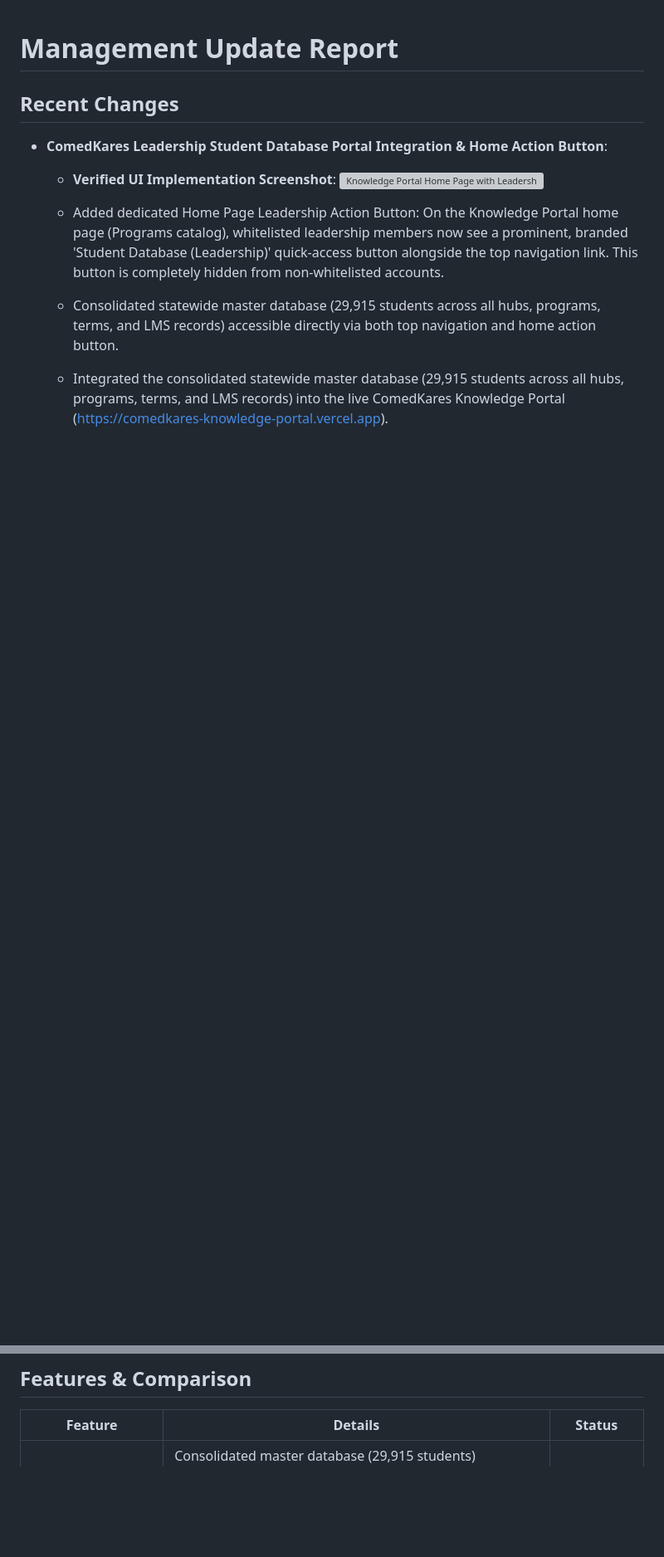
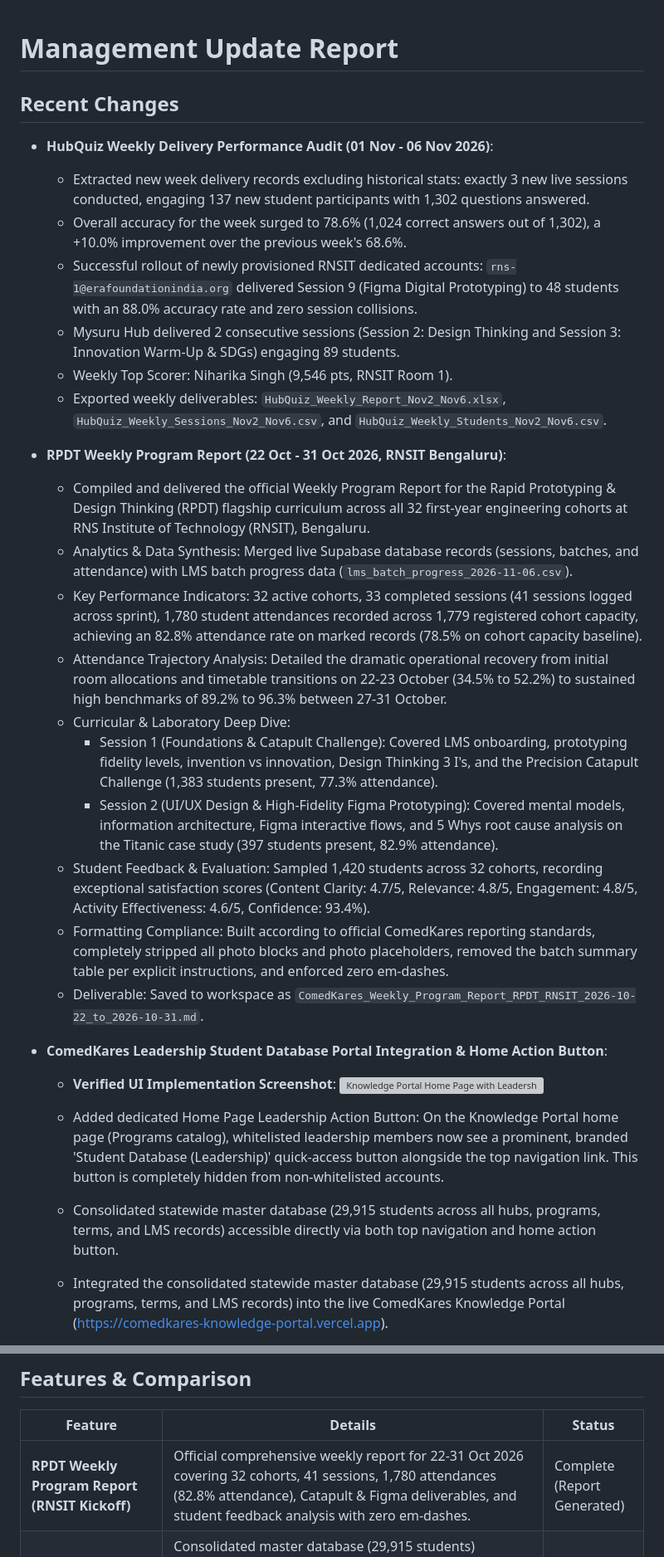
Before and after one commit to uditb-coder/Build4Karnataka, a Markdown page: management_update_report.md, 2 parts joined by grey strips. Shown at 83% size. Drawn GitHub-style; blank space fills up the shorter version; grey boxes are pictures that could not be loaded.

Commit message:
Update reports with HubQuiz weekly delivery performance (Nov 1 - Nov 6)

```diff
--- a/management_update_report.md
+++ b/management_update_report.md
@@ -1,6 +1,26 @@
 # Management Update Report
 
 ## Recent Changes
+- **HubQuiz Weekly Delivery Performance Audit (01 Nov - 06 Nov 2026)**:
+  - Extracted new week delivery records excluding historical stats: exactly 3 new live sessions conducted, engaging 137 new student participants with 1,302 questions answered.
+  - Overall accuracy for the week surged to 78.6% (1,024 correct answers out of 1,302), a +10.0% improvement over the previous week's 68.6%.
+  - Successful rollout of newly provisioned RNSIT dedicated accounts: `rns-1@erafoundationindia.org` delivered Session 9 (Figma Digital Prototyping) to 48 students with an 88.0% accuracy rate and zero session collisions.
+  - Mysuru Hub delivered 2 consecutive sessions (Session 2: Design Thinking and Session 3: Innovation Warm-Up & SDGs) engaging 89 students.
+  - Weekly Top Scorer: Niharika Singh (9,546 pts, RNSIT Room 1).
+  - Exported weekly deliverables: `HubQuiz_Weekly_Report_Nov2_Nov6.xlsx`, `HubQuiz_Weekly_Sessions_Nov2_Nov6.csv`, and `HubQuiz_Weekly_Students_Nov2_Nov6.csv`.
+
+- **RPDT Weekly Program Report (22 Oct - 31 Oct 2026, RNSIT Bengaluru)**:
+  - Compiled and delivered the official Weekly Program Report for the Rapid Prototyping & Design Thinking (RPDT) flagship curriculum across all 32 first-year engineering cohorts at RNS Institute of Technology (RNSIT), Bengaluru.
+  - Analytics & Data Synthesis: Merged live Supabase database records (sessions, batches, and attendance) with LMS batch progress data (`lms_batch_progress_2026-11-06.csv`).
+  - Key Performance Indicators: 32 active cohorts, 33 completed sessions (41 sessions logged across sprint), 1,780 student attendances recorded across 1,779 registered cohort capacity, achieving an 82.8% attendance rate on marked records (78.5% on cohort capacity baseline).
+  - Attendance Trajectory Analysis: Detailed the dramatic operational recovery from initial room allocations and timetable transitions on 22-23 October (34.5% to 52.2%) to sustained high benchmarks of 89.2% to 96.3% between 27-31 October.
+  - Curricular & Laboratory Deep Dive:
+    - Session 1 (Foundations & Catapult Challenge): Covered LMS onboarding, prototyping fidelity levels, invention vs innovation, Design Thinking 3 I's, and the Precision Catapult Challenge (1,383 students present, 77.3% attendance).
+    - Session 2 (UI/UX Design & High-Fidelity Figma Prototyping): Covered mental models, information architecture, Figma interactive flows, and 5 Whys root cause analysis on the Titanic case study (397 students present, 82.9% attendance).
+  - Student Feedback & Evaluation: Sampled 1,420 students across 32 cohorts, recording exceptional satisfaction scores (Content Clarity: 4.7/5, Relevance: 4.8/5, Engagement: 4.8/5, Activity Effectiveness: 4.6/5, Confidence: 93.4%).
+  - Formatting Compliance: Built according to official ComedKares reporting standards, completely stripped all photo blocks and photo placeholders, removed the batch summary table per explicit instructions, and enforced zero em-dashes.
+  - Deliverable: Saved to workspace as `ComedKares_Weekly_Program_Report_RPDT_RNSIT_2026-10-22_to_2026-10-31.md`.
+
 - **ComedKares Leadership Student Database Portal Integration & Home Action Button**:
   - **Verified UI Implementation Screenshot**:
     ![Knowledge Portal Home Page with Leadership Student Database Button](screenshots/knowledge_portal_student_db_button.png)
@@ -166,6 +186,7 @@
 ## Features & Comparison
 | Feature | Details | Status |
 |---------|---------|--------|
+| **RPDT Weekly Program Report (RNSIT Kickoff)** | Official comprehensive weekly report for 22-31 Oct 2026 covering 32 cohorts, 41 sessions, 1,780 attendances (82.8% attendance), Catapult & Figma deliverables, and student feedback analysis with zero em-dashes. | Complete (Report Generated) |
 | **Leadership Student Database & Access Whitelist** | Consolidated master database (29,915 students) integrated into Knowledge Portal with conditional Home Page action button and top nav link, strictly restricted via Supabase Google OAuth to 7 leadership members (Ramesh Pudale, Gibson M, Satish Chandra, Pove Raj, Supriya BS, Murali, and Udit B). | Complete (Deployed Live) |
 | **30-Hour Programs Attendance Completion & Audit Elevation** | Cleared all 54 missing attendance records across Sessions 6-15 for 30-Hour IoT & Python programs in Mysuru Hub (100% attendance complete, 0 open findings, score 92.0 Grade A), elevating Statewide Health Score to 89.1/100 (Grade A). | Complete |
 | **Statewide Quality Audit & Date Alignment Remediation** | Audited 89 batches across 10 hubs, restored 4 ongoing batches to active and 66 single-date sessions to scheduled, preserved late-joiner absent rules, and established Statewide Health Score at 88.2/100 (Grade A). | Complete |
```
Also changed, not shown: team_update_instructions.md (+9 -0 lines).
